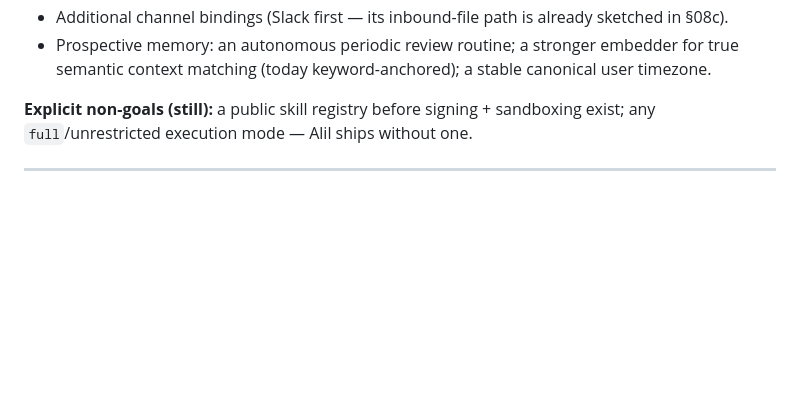
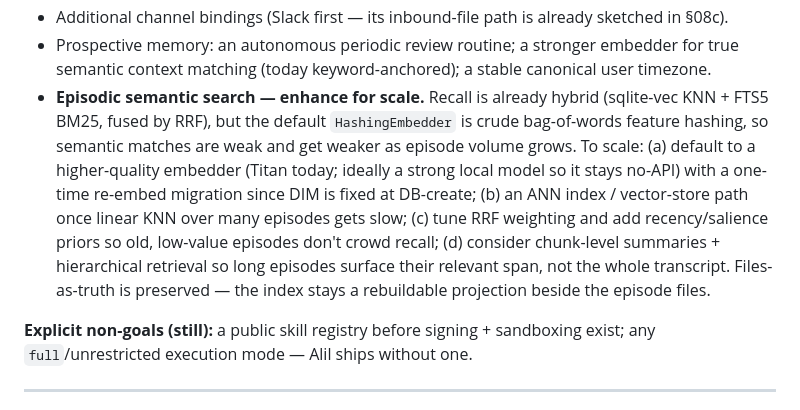
Before and after one commit to Rahul1967/Alil, a Markdown page: docs/DESIGN.md, the part around the change. GitHub-like rendering; blank space fills up the shorter version.

Commit message:
docs: plan episodic semantic search enhancements for scale
Record the scaling path for episodic recall (DESIGN §12 Next + MEMORY §4):
the hybrid sqlite-vec + FTS5/RRF pipeline is sound, but the default
HashingEmbedder gives weak semantic matches that degrade with volume. Plan:
stronger (ideally local) default embedder + one-time re-embed migration; an ANN
index when linear KNN slows; RRF weighting + recency/salience priors; and
chunk-level summaries + hierarchical retrieval for long episodes. Index stays a
rebuildable projection beside the episode files.

```diff
--- a/docs/DESIGN.md
+++ b/docs/DESIGN.md
@@ -651,6 +651,15 @@ hash-chained ledger; security-critical slices get an adversarial test *before* t
 - Additional channel bindings (Slack first — its inbound-file path is already sketched in §08c).
 - Prospective memory: an autonomous periodic review routine; a stronger embedder for true semantic
   context matching (today keyword-anchored); a stable canonical user timezone.
+- **Episodic semantic search — enhance for scale.** Recall is already hybrid (sqlite-vec KNN + FTS5
+  BM25, fused by RRF), but the default `HashingEmbedder` is crude bag-of-words feature hashing, so
+  semantic matches are weak and get weaker as episode volume grows. To scale: (a) default to a
+  higher-quality embedder (Titan today; ideally a strong local model so it stays no-API) with a
+  one-time re-embed migration since DIM is fixed at DB-create; (b) an ANN index / vector-store path
+  once linear KNN over many episodes gets slow; (c) tune RRF weighting and add recency/salience
+  priors so old, low-value episodes don't crowd recall; (d) consider chunk-level summaries +
+  hierarchical retrieval so long episodes surface their relevant span, not the whole transcript.
+  Files-as-truth is preserved — the index stays a rebuildable projection beside the episode files.
 
 **Explicit non-goals (still):** a public skill registry before signing + sandboxing exist; any
 `full`/unrestricted execution mode — Alil ships without one.
```
Also changed, not shown: docs/MEMORY.md (+7 -0 lines).
